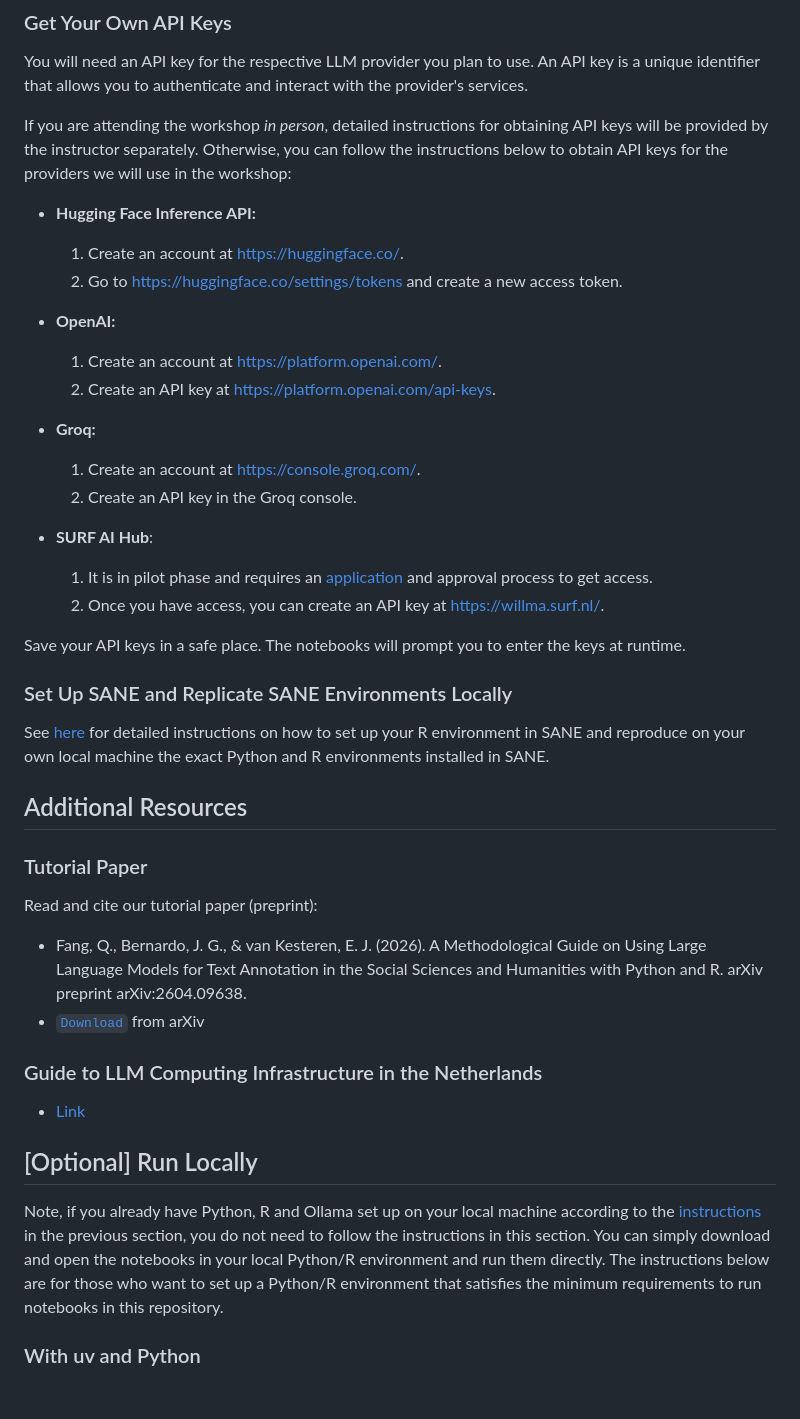
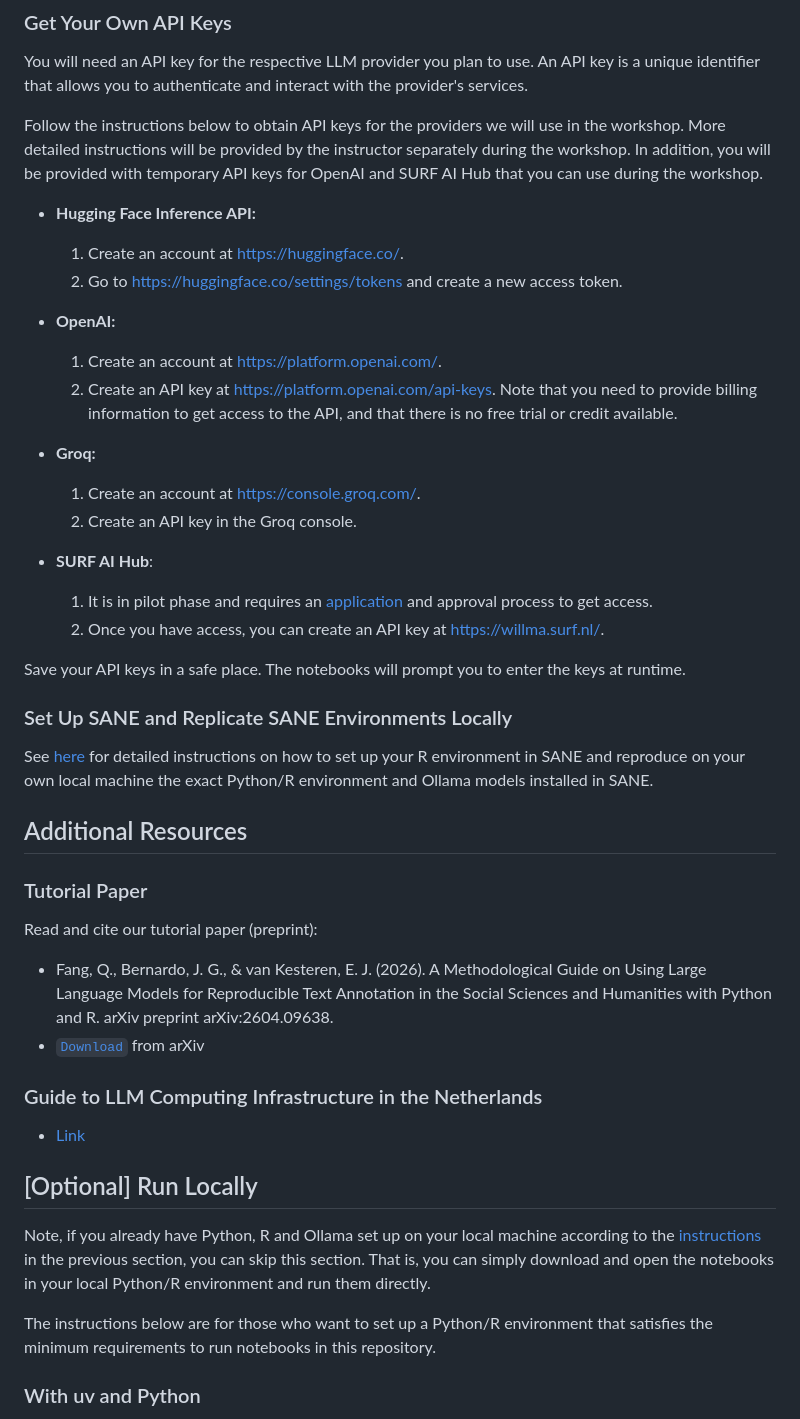
Before and after one commit to sodascience/sicss_llm_workshop, a Markdown page: README.md, the part around the change. Rendered like a GitHub page; blank space fills up the shorter version.

Commit message:
Update README: API keys, SANE, paper, setup
Clarify workshop setup and API key instructions: state that detailed instructor guidance will be provided during the workshop and that temporary OpenAI and SURF AI Hub keys will be supplied; add a billing note for OpenAI API access. Expand SANE setup note to mention Ollama models as part of the reproducible Python/R environment. Update the tutorial paper title to include "Reproducible." Simplify and rephrase the "Run Locally" section to make skipping steps clearer and separate the paragraph describing local environment requirements.

```diff
--- a/README.md
+++ b/README.md
@@ -35,7 +35,7 @@ The materials on this page are [CC-BY-4.0](https://creativecommons.org/licenses/
 ### Get Your Own API Keys
 You will need an API key for the respective LLM provider you plan to use. An API key is a unique identifier that allows you to authenticate and interact with the provider's services.
 
-If you are attending the workshop *in person*, detailed instructions for obtaining API keys will be provided by the instructor separately. Otherwise, you can follow the instructions below to obtain API keys for the providers we will use in the workshop:
+Follow the instructions below to obtain API keys for the providers we will use in the workshop. More detailed instructions will be provided by the instructor separately during the workshop. In addition, you will be provided with temporary API keys for OpenAI and SURF AI Hub that you can use during the workshop.
 
 - **Hugging Face Inference API:**
 	1. Create an account at https://huggingface.co/.
@@ -43,7 +43,7 @@ If you are attending the workshop *in person*, detailed instructions for obtaini
 
 - **OpenAI:**
 	1. Create an account at https://platform.openai.com/.
-	2. Create an API key at https://platform.openai.com/api-keys.
+	2. Create an API key at https://platform.openai.com/api-keys. Note that you need to provide billing information to get access to the API, and that there is no free trial or credit available.
 
 - **Groq:**
 	1. Create an account at https://console.groq.com/.
@@ -56,19 +56,21 @@ If you are attending the workshop *in person*, detailed instructions for obtaini
 Save your API keys in a safe place. The notebooks will prompt you to enter the keys at runtime.
 
 ### Set Up SANE and Replicate SANE Environments Locally
-See [here](https://github.com/AngelicaMaineri/odissei-sicss26-setup) for detailed instructions on how to set up your R environment in SANE and reproduce on your own local machine the exact Python and R environments installed in SANE.
+See [here](https://github.com/AngelicaMaineri/odissei-sicss26-setup) for detailed instructions on how to set up your R environment in SANE and reproduce on your own local machine the exact Python/R environment and Ollama models installed in SANE.
 
 ## Additional Resources
 ### Tutorial Paper
 Read and cite our tutorial paper (preprint):
-- Fang, Q., Bernardo, J. G., & van Kesteren, E. J. (2026). A Methodological Guide on Using Large Language Models for Text Annotation in the Social Sciences and Humanities with Python and R. arXiv preprint arXiv:2604.09638.
+- Fang, Q., Bernardo, J. G., & van Kesteren, E. J. (2026). A Methodological Guide on Using Large Language Models for Reproducible Text Annotation in the Social Sciences and Humanities with Python and R. arXiv preprint arXiv:2604.09638.
 - [`Download`](https://arxiv.org/abs/2604.09638) from arXiv
 
 ### Guide to LLM Computing Infrastructure in the Netherlands
 - [Link](https://sodascience.github.io/soda_llm_infra_guide/)
 
 ## [Optional] Run Locally
-Note, if you already have Python, R and Ollama set up on your local machine according to the [instructions](https://github.com/AngelicaMaineri/odissei-sicss26-setup) in the previous section, you do not need to follow the instructions in this section. You can simply download and open the notebooks in your local Python/R environment and run them directly. The instructions below are for those who want to set up a Python/R environment that satisfies the minimum requirements to run notebooks in this repository.
+Note, if you already have Python, R and Ollama set up on your local machine according to the [instructions](https://github.com/AngelicaMaineri/odissei-sicss26-setup) in the previous section, you can skip this section. That is, you can simply download and open the notebooks in your local Python/R environment and run them directly.
+
+The instructions below are for those who want to set up a Python/R environment that satisfies the minimum requirements to run notebooks in this repository.
 
 ### With uv and Python
 
```
